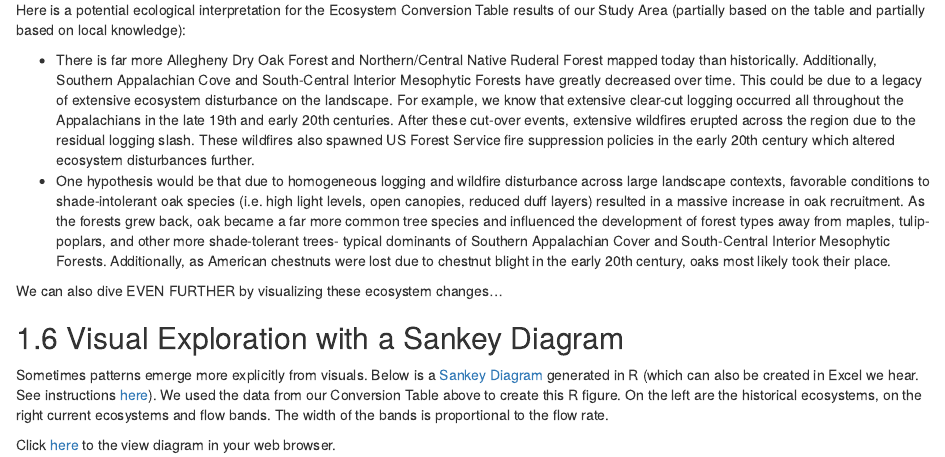
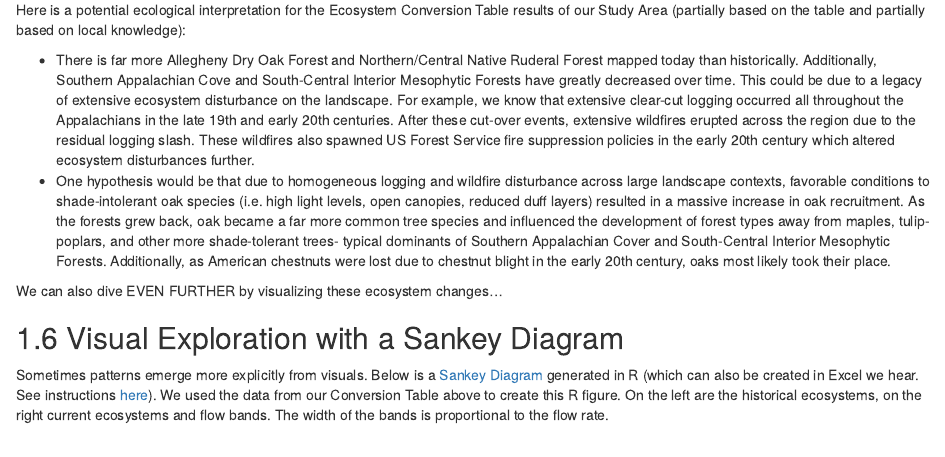
Before and after one commit to thenatureconservancy/landfire-guide, an R Markdown document (07-Conversion.Rmd): the page in a window 1100 px wide, from 1220 px down. Rendered offline with R 4.5, knitr and Pandoc, with nearby package versions; the code chunks are not run, so their results and figures are left out; drawn as R Markdown's standard HTML page in place of the format the file asks for.

Commit message:
fixed sankey, uploaded zip

````diff
--- a/07-Conversion.Rmd
+++ b/07-Conversion.Rmd
@@ -67,9 +67,6 @@ We can also dive EVEN FURTHER by visualizing these ecosystem changes...
 
 Sometimes patterns emerge more explicitly from visuals. Below is a [Sankey Diagram](https://en.wikipedia.org/wiki/Sankey_diagram) generated in R (which can also be created in Excel we hear. See instructions [here](https://mychartguide.com/how-to-draw-sankey-diagram-in-excel/)). We used the data from our Conversion Table above to create this R figure. On the left are the historical ecosystems, on the right current ecosystems and flow bands. The width of the bands is proportional to the flow rate.
 
-<!-- RANDY AND STACEY- IT APPEARS THIS LINK GOES TO THE ORIGINAL MI HIGHLANDS SANKEY CHART. DO WE HAVE A NEW URL FOR THIS ONE?  -->
-
-Click [here](https://rswaty.github.io/landfireFSC/Ataya_sankey.html) to the view diagram in your web browser.
 
 ```{r Atayasankey, echo=FALSE, message=FALSE, warning=FALSE, fig.width=10, fig.height=8}
 
````
Also changed, not shown: Ataya_sankey.html, 6 other files.
